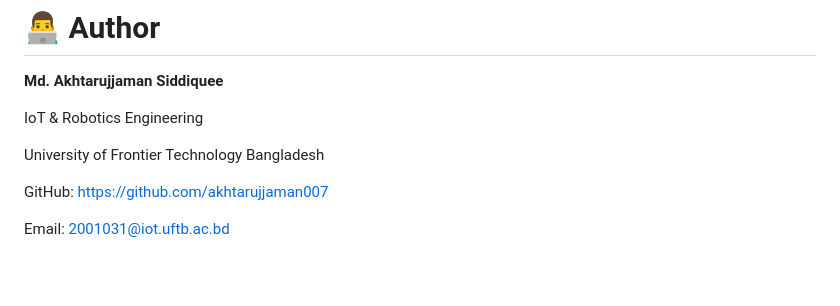
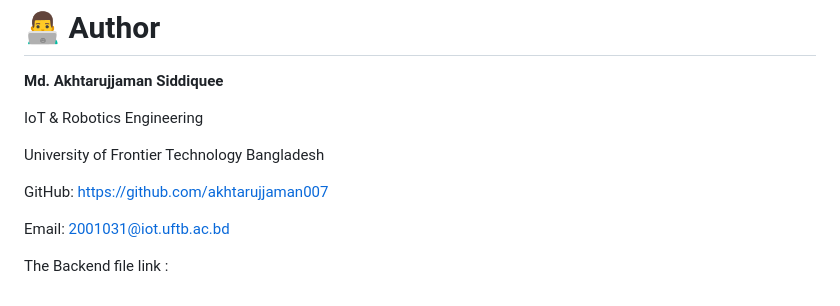
Before and after one commit to akhtarujjaman007/Digital-twin-Rice-field-ricetwin_ai-, a Markdown page: README.md, the part around the change. Rendered like a GitHub page; blank space fills up the shorter version.

Commit message:
Update project

```diff
--- a/README.md
+++ b/README.md
@@ -216,3 +216,5 @@ https://github.com/akhtarujjaman007
 
 Email:
 2001031@iot.uftb.ac.bd
+
+The Backend file link :
```
